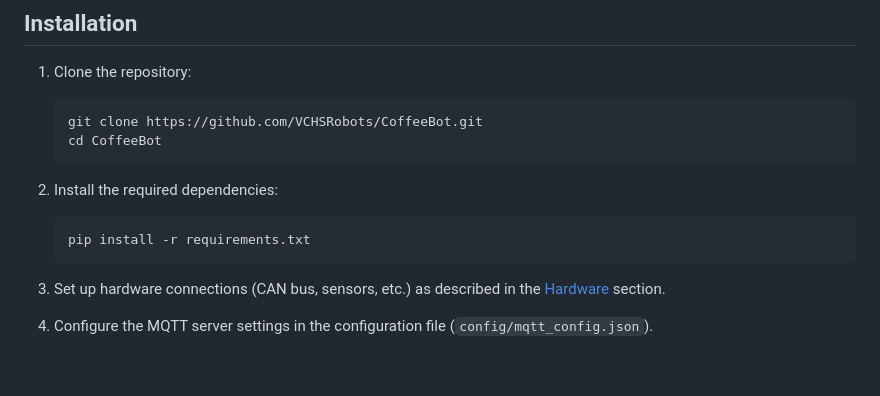
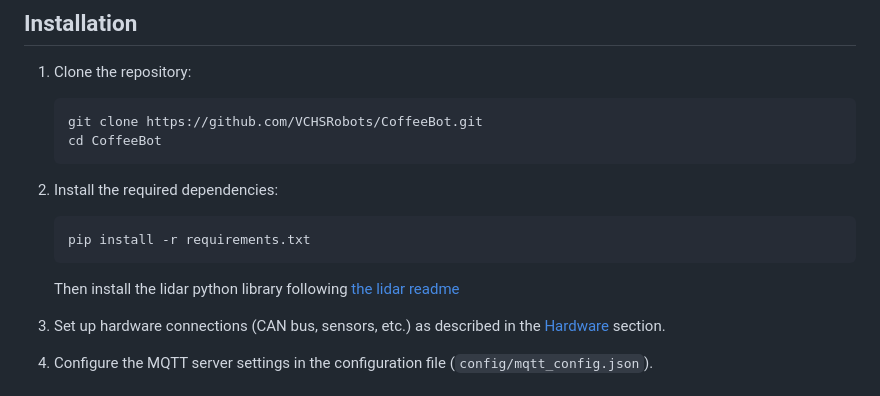
Before and after one commit to VCHSRobots/coffeebot, a Markdown page: README.md, the part around the change. Rendered like a GitHub page; blank space fills up the shorter version.

````diff
--- a/README.md
+++ b/README.md
@@ -144,6 +144,7 @@ graph TD
    ```bash
    pip install -r requirements.txt
    ```
+   Then install the lidar python library following [the lidar readme](lidar/README.md)
 
 3. Set up hardware connections (CAN bus, sensors, etc.) as described in the [Hardware](#hardware) section.
 
````
